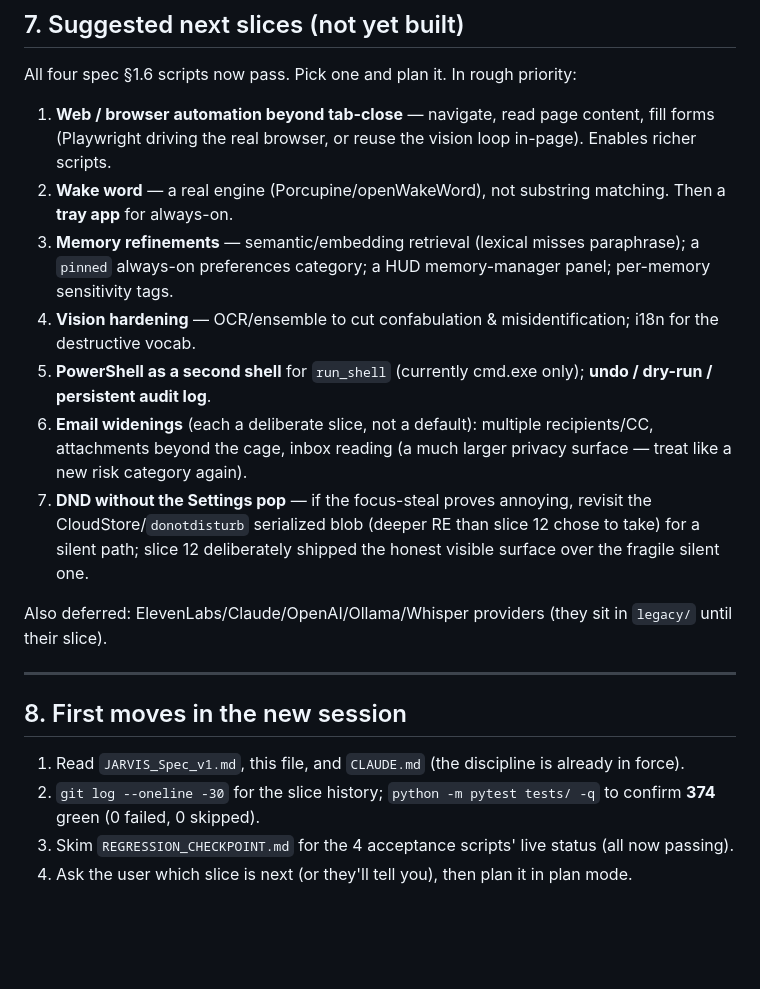
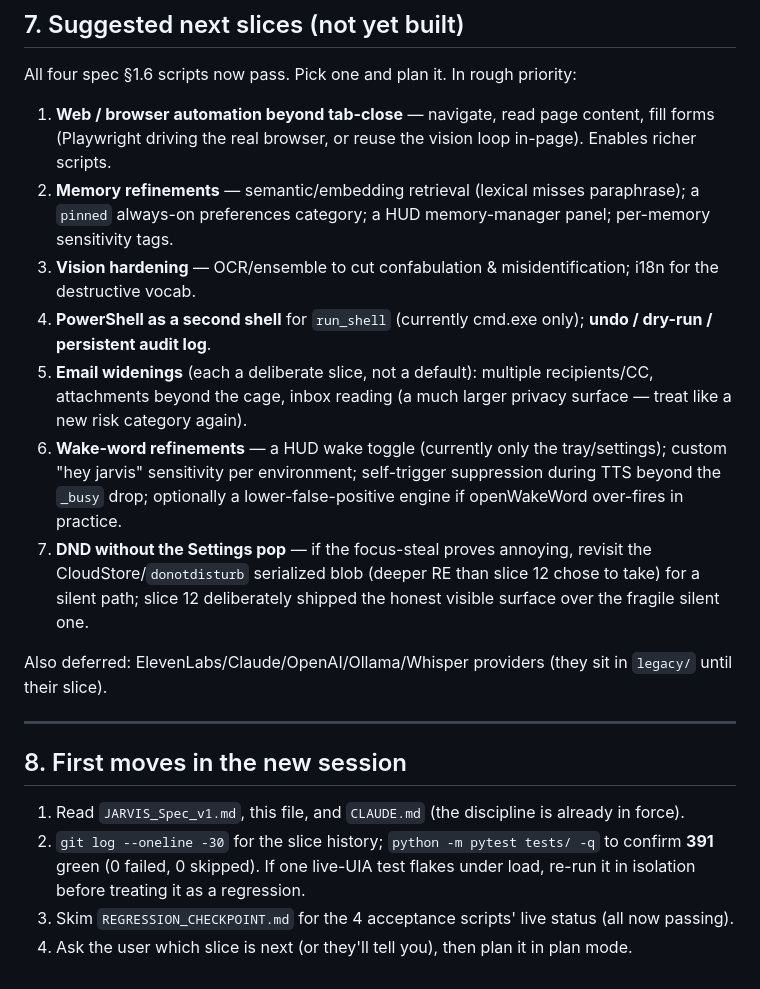
Before and after one commit to malekthegamer/JARVIS, a Markdown page: SESSION_HANDOFF.md, the part around one of its changes. Drawn GitHub-style; blank space fills up the shorter version.

```diff
--- a/SESSION_HANDOFF.md
+++ b/SESSION_HANDOFF.md
@@ -199,11 +217,11 @@ The four-stage discipline runs automatically every session — **you do not need
 All four spec §1.6 scripts now pass. Pick one and plan it. In rough priority:
 
 1. **Web / browser automation beyond tab-close** — navigate, read page content, fill forms (Playwright driving the real browser, or reuse the vision loop in-page). Enables richer scripts.
-2. **Wake word** — a real engine (Porcupine/openWakeWord), not substring matching. Then a **tray app** for always-on.
-3. **Memory refinements** — semantic/embedding retrieval (lexical misses paraphrase); a `pinned` always-on preferences category; a HUD memory-manager panel; per-memory sensitivity tags.
-4. **Vision hardening** — OCR/ensemble to cut confabulation & misidentification; i18n for the destructive vocab.
-5. **PowerShell as a second shell** for `run_shell` (currently cmd.exe only); **undo / dry-run / persistent audit log**.
-6. **Email widenings** (each a deliberate slice, not a default): multiple recipients/CC, attachments beyond the cage, inbox reading (a much larger privacy surface — treat like a new risk category again).
+2. **Memory refinements** — semantic/embedding retrieval (lexical misses paraphrase); a `pinned` always-on preferences category; a HUD memory-manager panel; per-memory sensitivity tags.
+3. **Vision hardening** — OCR/ensemble to cut confabulation & misidentification; i18n for the destructive vocab.
+4. **PowerShell as a second shell** for `run_shell` (currently cmd.exe only); **undo / dry-run / persistent audit log**.
+5. **Email widenings** (each a deliberate slice, not a default): multiple recipients/CC, attachments beyond the cage, inbox reading (a much larger privacy surface — treat like a new risk category again).
+6. **Wake-word refinements** — a HUD wake toggle (currently only the tray/settings); custom "hey jarvis" sensitivity per environment; self-trigger suppression during TTS beyond the `_busy` drop; optionally a lower-false-positive engine if openWakeWord over-fires in practice.
 7. **DND without the Settings pop** — if the focus-steal proves annoying, revisit the CloudStore/`donotdisturb` serialized blob (deeper RE than slice 12 chose to take) for a silent path; slice 12 deliberately shipped the honest visible surface over the fragile silent one.
 
 Also deferred: ElevenLabs/Claude/OpenAI/Ollama/Whisper providers (they sit in `legacy/` until their slice).
@@ -212,6 +230,6 @@ Also deferred: ElevenLabs/Claude/OpenAI/Ollama/Whisper providers (they sit in `l
 
 ## 8. First moves in the new session
 1. Read `JARVIS_Spec_v1.md`, this file, and `CLAUDE.md` (the discipline is already in force).
-2. `git log --oneline -30` for the slice history; `python -m pytest tests/ -q` to confirm **374** green (0 failed, 0 skipped).
+2. `git log --oneline -30` for the slice history; `python -m pytest tests/ -q` to confirm **391** green (0 failed, 0 skipped). If one live-UIA test flakes under load, re-run it in isolation before treating it as a regression.
 3. Skim `REGRESSION_CHECKPOINT.md` for the 4 acceptance scripts' live status (all now passing).
 4. Ask the user which slice is next (or they'll tell you), then plan it in plan mode.
```
Also changed, not shown: other parts of SESSION_HANDOFF.md (+25 -7 lines), CLAUDE.md (+7 -2 lines), REGRESSION_CHECKPOINT.md (+24 -11 lines).
